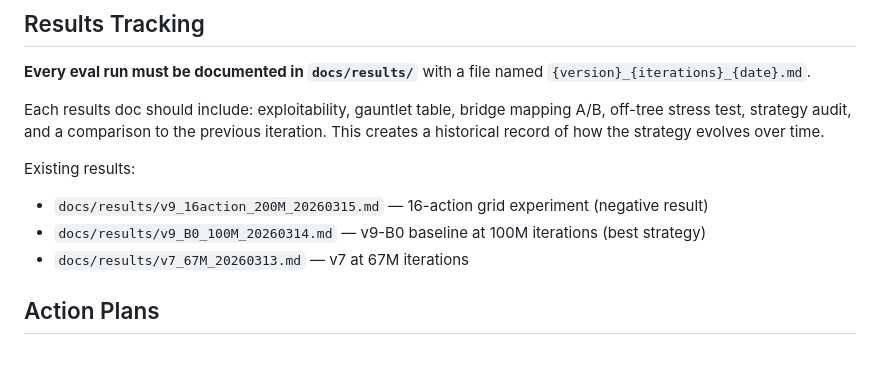
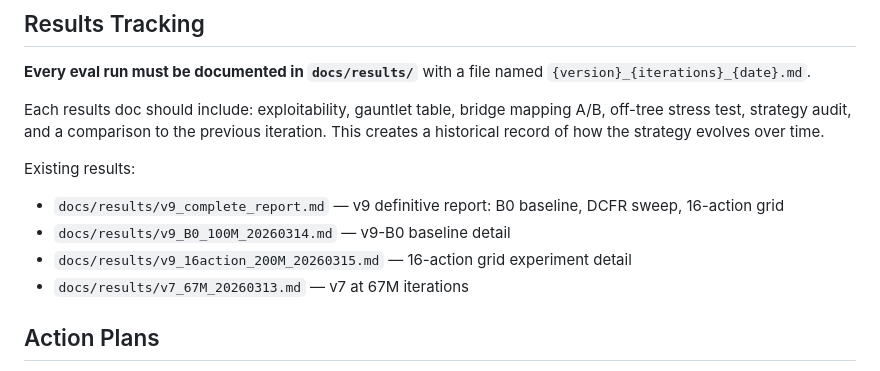
Before and after one commit to davidjdclarke/gto-poker, a Markdown page: CLAUDE.md, the part around the change. GitHub-like rendering.

```diff
--- a/CLAUDE.md
+++ b/CLAUDE.md
@@ -380,8 +380,9 @@ Full details: `docs/results/v9_B0_100M_20260314.md`, `docs/results/v9_16action_2
 Each results doc should include: exploitability, gauntlet table, bridge mapping A/B, off-tree stress test, strategy audit, and a comparison to the previous iteration. This creates a historical record of how the strategy evolves over time.
 
 Existing results:
-- `docs/results/v9_16action_200M_20260315.md` — 16-action grid experiment (negative result)
-- `docs/results/v9_B0_100M_20260314.md` — v9-B0 baseline at 100M iterations (best strategy)
+- `docs/results/v9_complete_report.md` — v9 definitive report: B0 baseline, DCFR sweep, 16-action grid
+- `docs/results/v9_B0_100M_20260314.md` — v9-B0 baseline detail
+- `docs/results/v9_16action_200M_20260315.md` — 16-action grid experiment detail
 - `docs/results/v7_67M_20260313.md` — v7 at 67M iterations
 
 ## Action Plans
```
Also changed, not shown: docs/results/v9_complete_report.md (added, +245 -0 lines).
